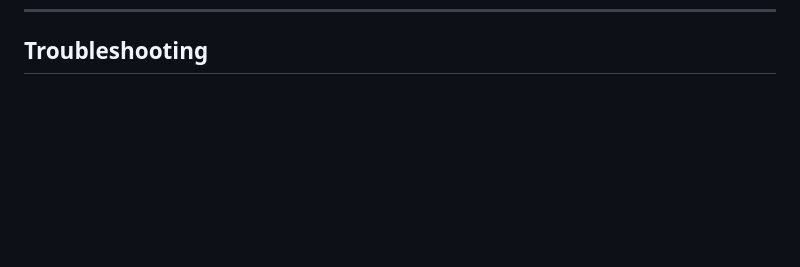
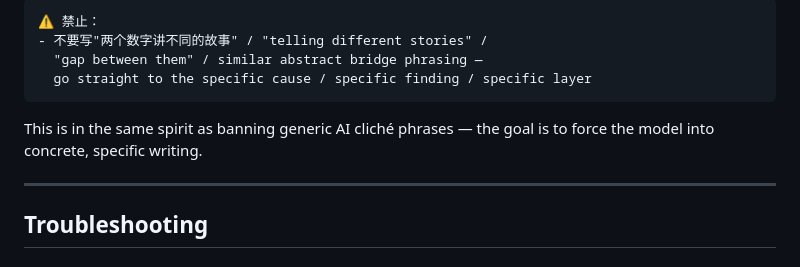
Before and after one commit to qingxuantang/postall, a Markdown page: docs/skill.md, the part around one of its changes. Rendered like a GitHub page; blank space fills up the shorter version.

````diff
--- a/docs/skill.md
+++ b/docs/skill.md
@@ -466,3 +527,14 @@ wechat-posts/
+```text
+⚠️ 禁止：
+- 不要写"两个数字讲不同的故事" / "telling different stories" /
+  "gap between them" / similar abstract bridge phrasing —
+  go straight to the specific cause / specific finding / specific layer
+```
+
+This is in the same spirit as banning generic AI cliché phrases — the goal is to force the model into concrete, specific writing.
+
+---
+
 ## Troubleshooting
 
 ### Common Issues
````
Also changed, not shown: other parts of docs/skill.md (+61 -0 lines).
